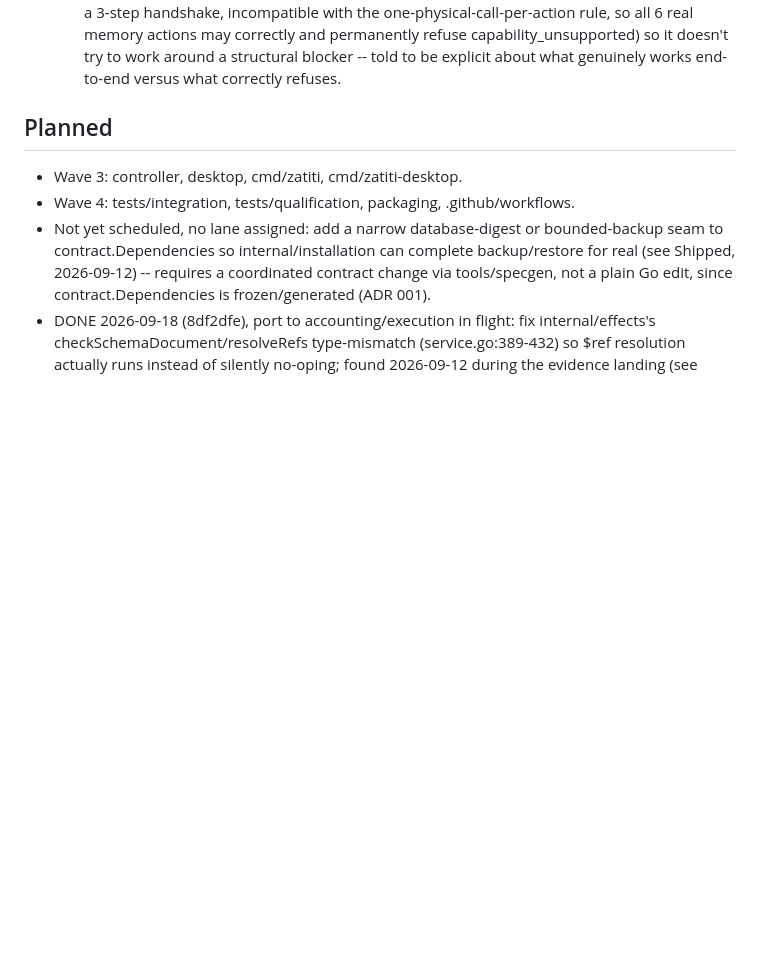
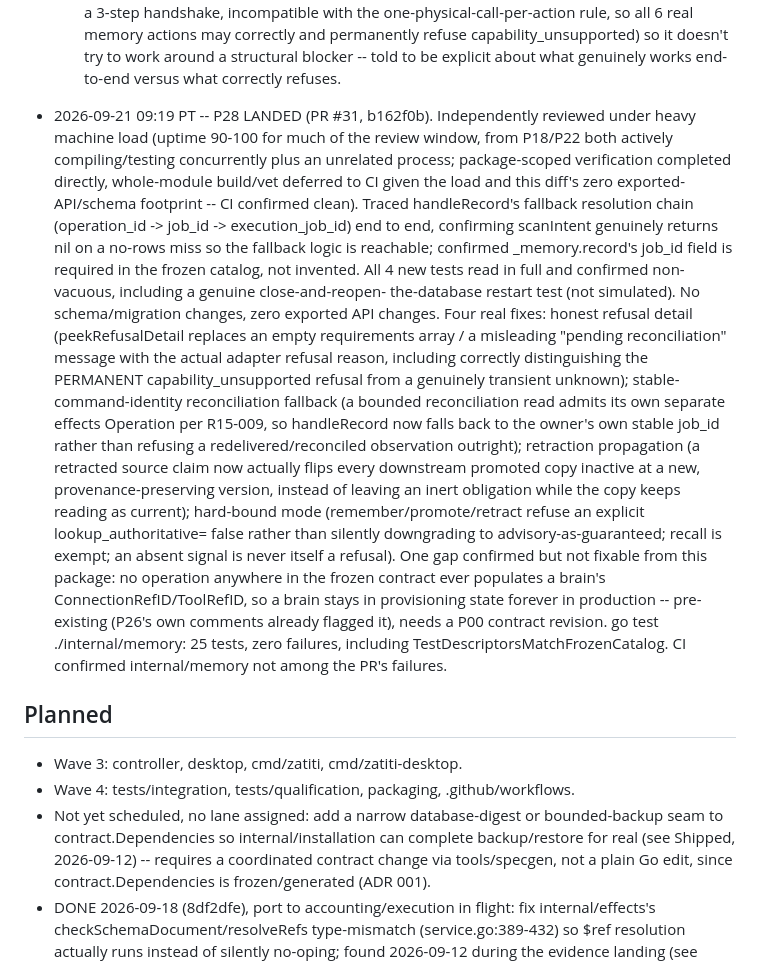
Before and after one commit to zatiti/zatiti, a Markdown page: docs/roadmap.md, the part around the change. Drawn GitHub-style; blank space fills up the shorter version.

Commit message:
docs: record P28 landing

```diff
--- a/docs/roadmap.md
+++ b/docs/roadmap.md
@@ -2141,6 +2141,43 @@ tests, race under lease, mutation red→green, rebase, ff-merge).
     capability_unsupported) so it doesn't try to work around a
     structural blocker -- told to be explicit about what genuinely
     works end-to-end versus what correctly refuses.
+- 2026-09-21 09:19 PT -- P28 LANDED (PR #31, b162f0b). Independently
+  reviewed under heavy machine load (uptime 90-100 for much of the
+  review window, from P18/P22 both actively compiling/testing
+  concurrently plus an unrelated process; package-scoped verification
+  completed directly, whole-module build/vet deferred to CI given the
+  load and this diff's zero exported-API/schema footprint -- CI
+  confirmed clean). Traced handleRecord's fallback resolution chain
+  (operation_id -> job_id -> execution_job_id) end to end, confirming
+  scanIntent genuinely returns nil on a no-rows miss so the fallback
+  logic is reachable; confirmed _memory.record's job_id field is
+  required in the frozen catalog, not invented. All 4 new tests read in
+  full and confirmed non-vacuous, including a genuine close-and-reopen-
+  the-database restart test (not simulated). No schema/migration
+  changes, zero exported API changes. Four real fixes: honest refusal
+  detail (peekRefusalDetail replaces an empty requirements array / a
+  misleading "pending reconciliation" message with the actual adapter
+  refusal reason, including correctly distinguishing the PERMANENT
+  capability_unsupported refusal from a genuinely transient unknown);
+  stable-command-identity reconciliation fallback (a bounded
+  reconciliation read admits its own separate effects Operation per
+  R15-009, so handleRecord now falls back to the owner's own stable
+  job_id rather than refusing a redelivered/reconciled observation
+  outright); retraction propagation (a retracted source claim now
+  actually flips every downstream promoted copy inactive at a new,
+  provenance-preserving version, instead of leaving an inert obligation
+  while the copy keeps reading as current); hard-bound mode
+  (remember/promote/retract refuse an explicit lookup_authoritative=
+  false rather than silently downgrading to advisory-as-guaranteed;
+  recall is exempt; an absent signal is never itself a refusal). One
+  gap confirmed but not fixable from this package: no operation
+  anywhere in the frozen contract ever populates a brain's
+  ConnectionRefID/ToolRefID, so a brain stays in provisioning state
+  forever in production -- pre-existing (P26's own comments already
+  flagged it), needs a P00 contract revision.
+  go test ./internal/memory: 25 tests, zero failures, including
+  TestDescriptorsMatchFrozenCatalog. CI confirmed internal/memory not
+  among the PR's failures.
 
 ## Planned
 
```
